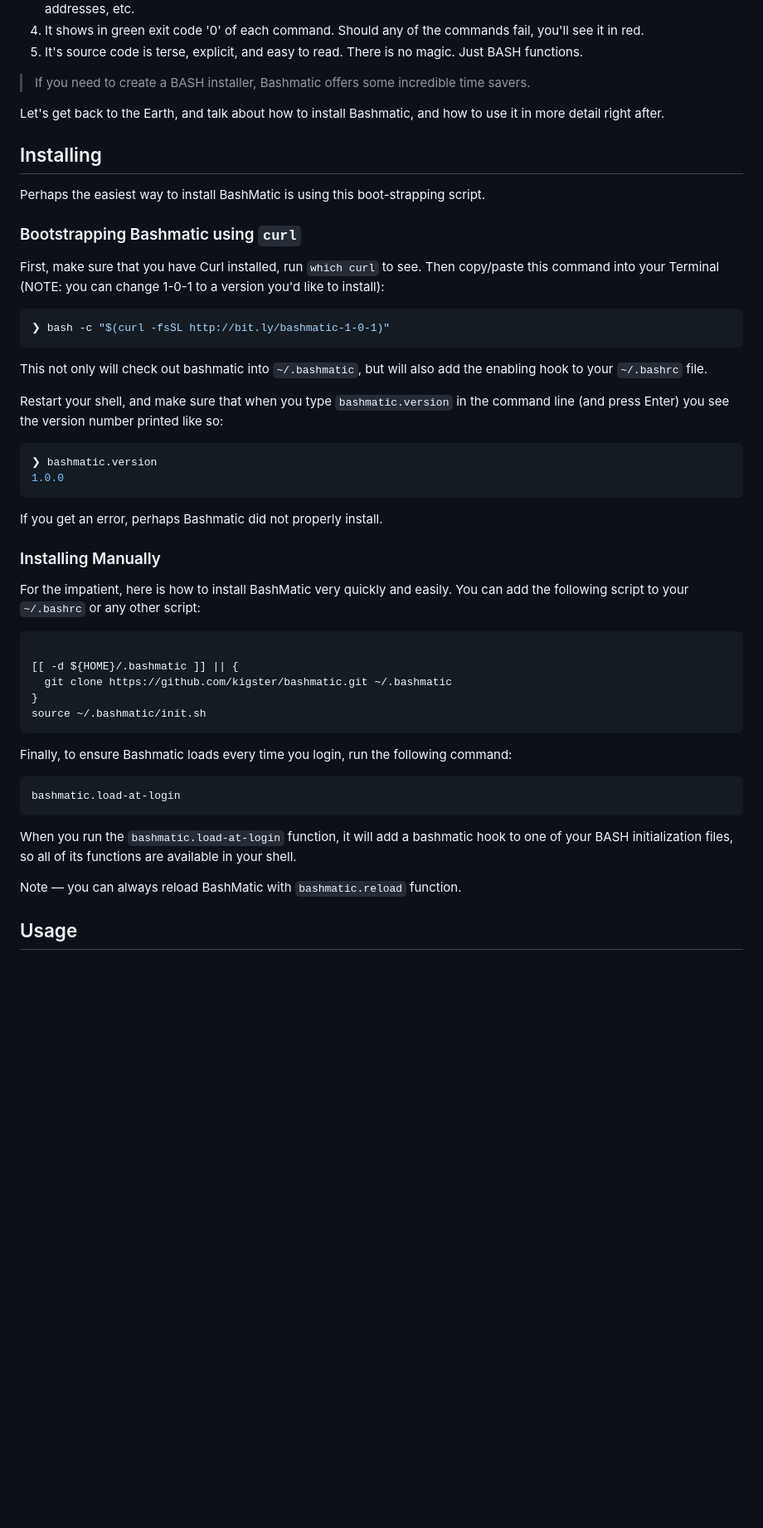
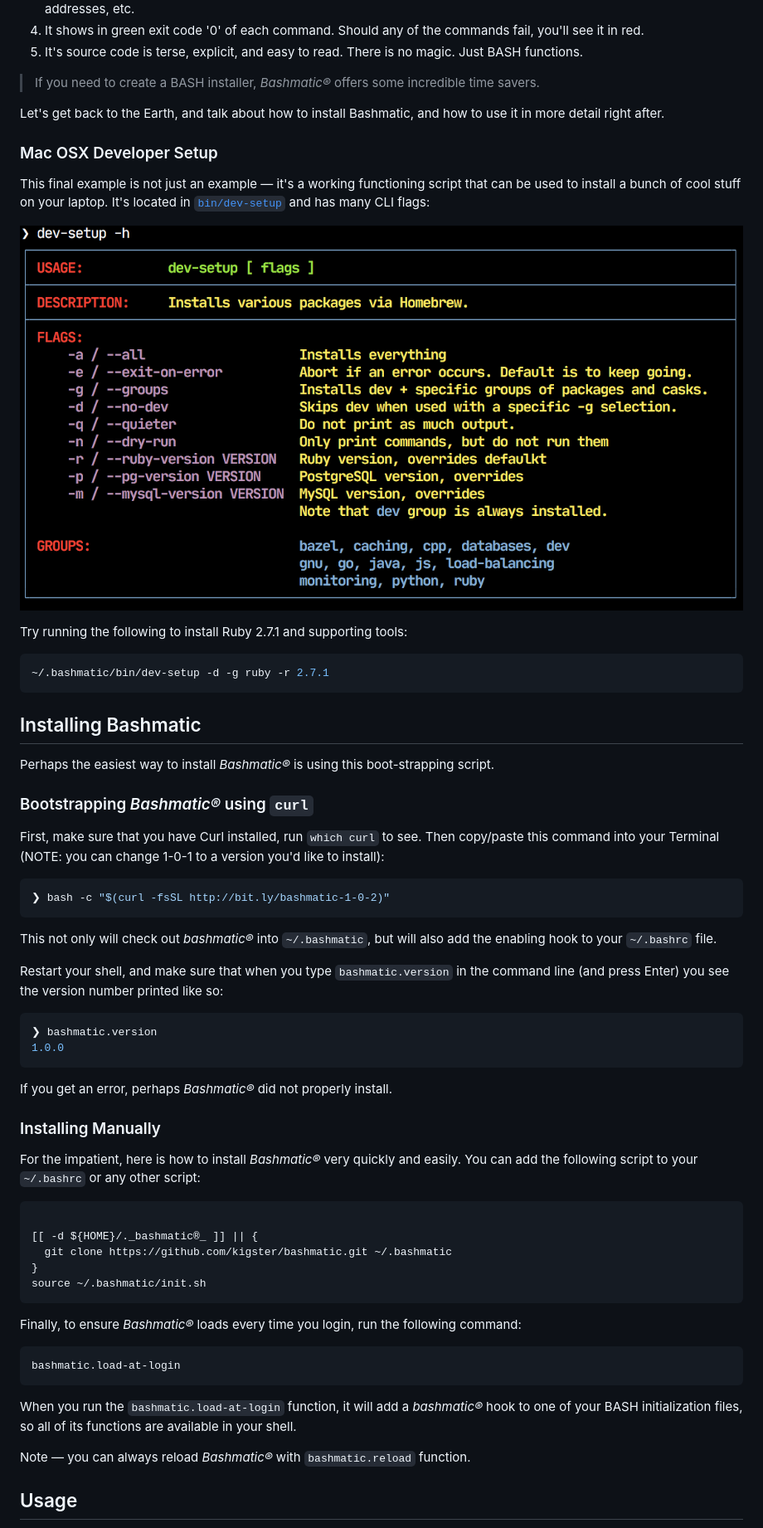
Before and after one commit to kigster/bashmatic, a Markdown page: README.md, the part around the change printed below. Shown: that part at 83% size. Rendered like a GitHub page; pictures changed too: .dev-setup.png (added); blank space fills up the shorter version.

Commit message:
Version 1.1.0 + README + DevSetup info

````diff
--- a/README.md
+++ b/README.md
@@ -101,24 +124,35 @@ Because:
 4. It shows in green exit code '0' of each command. Should any of the commands fail, you'll see it in red.
 5. It's source code is terse, explicit, and easy to read. There is no magic. Just BASH functions.
 
-> If you need to create a BASH installer, Bashmatic offers some incredible time savers.
+> If you need to create a BASH installer, _Bashmatic®_ offers some incredible time savers.
 
 Let's get back to the Earth, and talk about how to install Bashmatic, and how to use it in more detail right after.
 
+### Mac OSX Developer Setup
 
-## Installing
+This final example is not just an example — it's a working functioning script that can be used to install a bunch of cool stuff on your laptop. It's located in [`bin/dev-setup`](bin/dev/setup) and has many CLI flags:
 
-Perhaps the easiest way to install BashMatic is using this boot-strapping script.
+![dev-setup.png](.dev-setup.png)
 
-### Bootstrapping Bashmatic using `curl`
+Try running the following to install Ruby 2.7.1 and supporting tools:
+
+```bash
+~/.bashmatic/bin/dev-setup -d -g ruby -r 2.7.1
+```
+
+## Installing Bashmatic
+
+Perhaps the easiest way to install _Bashmatic®_ is using this boot-strapping script.
+
+### Bootstrapping _Bashmatic®_ using `curl`
 
 First, make sure that you have Curl installed, run `which curl` to see. Then copy/paste this command into your Terminal (NOTE: you can change 1-0-1 to a version you'd like to install):
 
 ```bash
-❯ bash -c "$(curl -fsSL http://bit.ly/bashmatic-1-0-1)"
+❯ bash -c "$(curl -fsSL http://bit.ly/bashmatic-1-0-2)"
 ```
 
-This not only will check out bashmatic into `~/.bashmatic`, but will also add the enabling hook to your `~/.bashrc` file.
+This not only will check out _bashmatic®_ into `~/.bashmatic`, but will also add the enabling hook to your `~/.bashrc` file.
 
 Restart your shell, and make sure that when you type `bashmatic.version` in the command line (and press Enter) you see the version number printed like so:
 
@@ -127,29 +161,29 @@ Restart your shell, and make sure that when you type `bashmatic.version` in the
 1.0.0
 ```
 
-If you get an error, perhaps Bashmatic did not properly install.
+If you get an error, perhaps _Bashmatic®_ did not properly install.
 
 ### Installing Manually
 
-For the impatient, here is how to install BashMatic very quickly and easily. You can add the following script to your `~/.bashrc`  or any other script:
+For the impatient, here is how to install _Bashmatic®_ very quickly and easily. You can add the following script to your `~/.bashrc`  or any other script:
 
 ```bash
 
-[[ -d ${HOME}/.bashmatic ]] || {
+[[ -d ${HOME}/._bashmatic®_ ]] || {
   git clone https://github.com/kigster/bashmatic.git ~/.bashmatic
 }
 source ~/.bashmatic/init.sh
 ```
 
-Finally, to ensure Bashmatic loads every time you login, run the following command:
+Finally, to ensure _Bashmatic®_ loads every time you login, run the following command:
 
 ```bash
 bashmatic.load-at-login
 ```
 
-When you run the `bashmatic.load-at-login` function, it will add a bashmatic hook to one of your BASH initialization files, so all of its functions are available in your shell.
+When you run the `bashmatic.load-at-login` function, it will add a _bashmatic®_ hook to one of your BASH initialization files, so all of its functions are available in your shell.
 
-Note — you can always reload BashMatic with `bashmatic.reload` function.
+Note — you can always reload _Bashmatic®_ with `bashmatic.reload` function.
 
 ## Usage
 
````
Also changed, not shown: other parts of README.md (+53 -30 lines), 4 other files.
